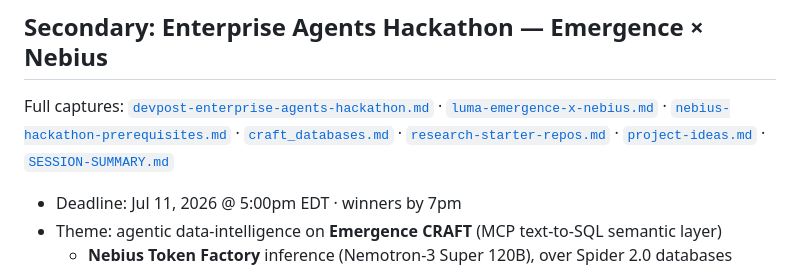
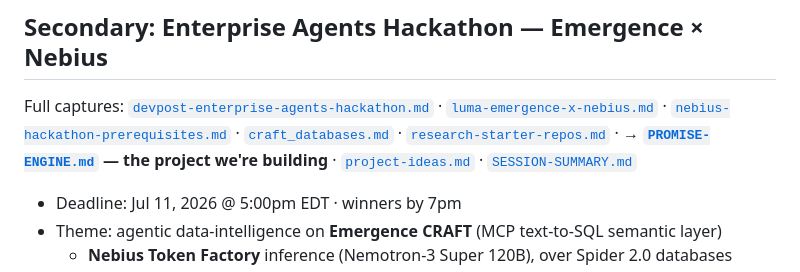
Before and after one commit to advik-bhatt/emergence-hackathon-info, a Markdown page: README.md, the part around the change. Drawn GitHub-style.

```diff
--- a/README.md
+++ b/README.md
@@ -55,6 +55,7 @@ Full captures: [`devpost-enterprise-agents-hackathon.md`](./devpost-enterprise-a
 [`nebius-hackathon-prerequisites.md`](./nebius-hackathon-prerequisites.md) ·
 [`craft_databases.md`](./craft_databases.md) ·
 [`research-starter-repos.md`](./research-starter-repos.md) ·
+**→ [`PROMISE-ENGINE.md`](./PROMISE-ENGINE.md) — the project we're building** ·
 [`project-ideas.md`](./project-ideas.md) ·
 [`SESSION-SUMMARY.md`](./SESSION-SUMMARY.md)
 
```
Also changed, not shown: PROMISE-ENGINE.md (added, +245 -0 lines).
